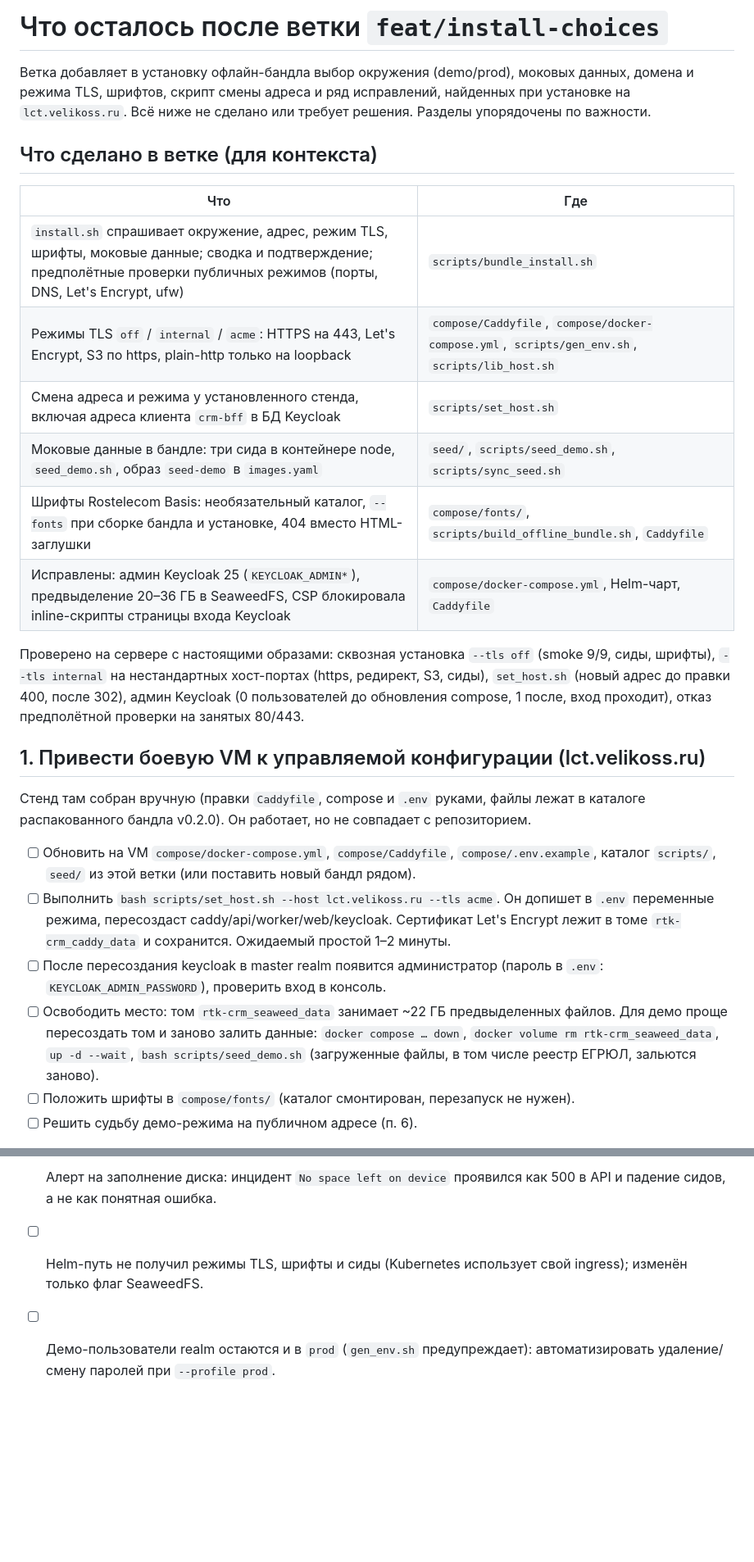
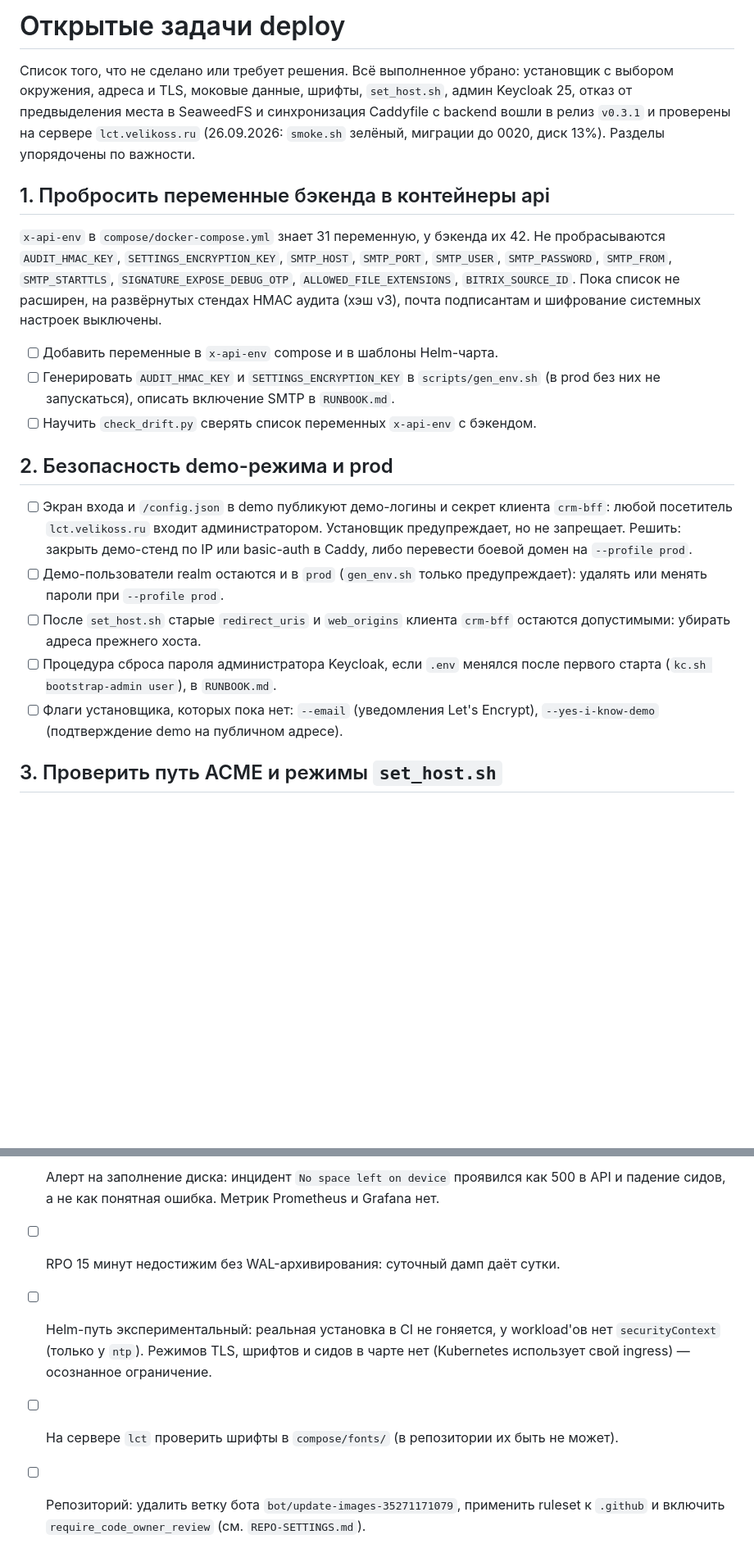
Before and after one commit to lct-testkit/deploy, a Markdown page: docs/TASKS.md, 2 parts joined by grey strips. Shown at 82% size. Drawn GitHub-style; blank space fills up the shorter version.

```diff
--- a/docs/TASKS.md
+++ b/docs/TASKS.md
@@ -1,32 +1,22 @@
-# Что осталось после ветки `feat/install-choices`
+# Открытые задачи deploy
 
-Ветка добавляет в установку офлайн-бандла выбор окружения (demo/prod), моковых данных, домена и режима TLS, шрифтов,
-скрипт смены адреса и ряд исправлений, найденных при установке на `lct.velikoss.ru`. Всё ниже не сделано или требует
-решения. Разделы упорядочены по важности.
+Список того, что не сделано или требует решения. Всё выполненное убрано: установщик с выбором окружения, адреса и TLS, моковые данные, шрифты, `set_host.sh`, админ Keycloak 25, отказ от предвыделения места в SeaweedFS и синхронизация Caddyfile с backend вошли в релиз `v0.3.1` и проверены на сервере `lct.velikoss.ru` (26.09.2026: `smoke.sh` зелёный, миграции до 0020, диск 13%). Разделы упорядочены по важности.
 
-## Что сделано в ветке (для контекста)
+## 1. Пробросить переменные бэкенда в контейнеры api
 
-| Что | Где |
-|---|---|
-| `install.sh` спрашивает окружение, адрес, режим TLS, шрифты, моковые данные; сводка и подтверждение; предполётные проверки публичных режимов (порты, DNS, Let's Encrypt, ufw) | `scripts/bundle_install.sh` |
-| Режимы TLS `off` / `internal` / `acme`: HTTPS на 443, Let's Encrypt, S3 по https, plain-http только на loopback | `compose/Caddyfile`, `compose/docker-compose.yml`, `scripts/gen_env.sh`, `scripts/lib_host.sh` |
-| Смена адреса и режима у установленного стенда, включая адреса клиента `crm-bff` в БД Keycloak | `scripts/set_host.sh` |
-| Моковые данные в бандле: три сида в контейнере node, `seed_demo.sh`, образ `seed-demo` в `images.yaml` | `seed/`, `scripts/seed_demo.sh`, `scripts/sync_seed.sh` |
-| Шрифты Rostelecom Basis: необязательный каталог, `--fonts` при сборке бандла и установке, 404 вместо HTML-заглушки | `compose/fonts/`, `scripts/build_offline_bundle.sh`, `Caddyfile` |
-| Исправлены: админ Keycloak 25 (`KEYCLOAK_ADMIN*`), предвыделение 20–36 ГБ в SeaweedFS, CSP блокировала inline-скрипты страницы входа Keycloak | `compose/docker-compose.yml`, Helm-чарт, `Caddyfile` |
+`x-api-env` в `compose/docker-compose.yml` знает 31 переменную, у бэкенда их 42. Не пробрасываются `AUDIT_HMAC_KEY`, `SETTINGS_ENCRYPTION_KEY`, `SMTP_HOST`, `SMTP_PORT`, `SMTP_USER`, `SMTP_PASSWORD`, `SMTP_FROM`, `SMTP_STARTTLS`, `SIGNATURE_EXPOSE_DEBUG_OTP`, `ALLOWED_FILE_EXTENSIONS`, `BITRIX_SOURCE_ID`. Пока список не расширен, на развёрнутых стендах HMAC аудита (хэш v3), почта подписантам и шифрование системных настроек выключены.
 
-Проверено на сервере с настоящими образами: сквозная установка `--tls off` (smoke 9/9, сиды, шрифты), `--tls internal` на нестандартных хост-портах
-(https, редирект, S3, сиды), `set_host.sh` (новый адрес до правки 400, после 302), админ Keycloak (0 пользователей до обновления compose, 1 после, вход проходит),
-отказ предполётной проверки на занятых 80/443.
+- [ ] Добавить переменные в `x-api-env` compose и в шаблоны Helm-чарта.
+- [ ] Генерировать `AUDIT_HMAC_KEY` и `SETTINGS_ENCRYPTION_KEY` в `scripts/gen_env.sh` (в prod без них не запускаться), описать включение SMTP в `RUNBOOK.md`.
+- [ ] Научить `check_drift.py` сверять список переменных `x-api-env` с бэкендом.
 
-## 1. Привести боевую VM к управляемой конфигурации (lct.velikoss.ru)
+## 2. Безопасность demo-режима и prod
 
-Стенд там собран вручную (правки `Caddyfile`, compose и `.env` руками, файлы лежат в каталоге распакованного бандла v0.2.0). Он работает, но не совпадает с репозиторием.
+- [ ] Экран входа и `/config.json` в demo публикуют демо-логины и секрет клиента `crm-bff`: любой посетитель `lct.velikoss.ru` входит администратором. Установщик предупреждает, но не запрещает. Решить: закрыть демо-стенд по IP или basic-auth в Caddy, либо перевести боевой домен на `--profile prod`.
+- [ ] Демо-пользователи realm остаются и в `prod` (`gen_env.sh` только предупреждает): удалять или менять пароли при `--profile prod`.
+- [ ] После `set_host.sh` старые `redirect_uris` и `web_origins` клиента `crm-bff` остаются допустимыми: убирать адреса прежнего хоста.
+- [ ] Процедура сброса пароля администратора Keycloak, если `.env` менялся после первого старта (`kc.sh bootstrap-admin user`), в `RUNBOOK.md`.
+- [ ] Флаги установщика, которых пока нет: `--email` (уведомления Let's Encrypt), `--yes-i-know-demo` (подтверждение demo на публичном адресе).
 
-- [ ] Обновить на VM `compose/docker-compose.yml`, `compose/Caddyfile`, `compose/.env.example`, каталог `scripts/`, `seed/` из этой ветки (или поставить новый бандл рядом).
-- [ ] Выполнить `bash scripts/set_host.sh --host lct.velikoss.ru --tls acme`. Он допишет в `.env` переменные режима, пересоздаст caddy/api/worker/web/keycloak. Сертификат Let's Encrypt лежит в томе `rtk-crm_caddy_data` и сохранится. Ожидаемый простой 1–2 минуты.
-- [ ] После пересоздания keycloak в master realm появится администратор (пароль в `.env`: `KEYCLOAK_ADMIN_PASSWORD`), проверить вход в консоль.
-- [ ] Освободить место: том `rtk-crm_seaweed_data` занимает ~22 ГБ предвыделенных файлов. Для демо проще пересоздать том и заново залить данные: `docker compose … down`, `docker volume rm rtk-crm_seaweed_data`, `up -d --wait`, `bash scripts/seed_demo.sh` (загруженные файлы, в том числе реестр ЕГРЮЛ, зальются заново).
-- [ ] Положить шрифты в `compose/fonts/` (каталог смонтирован, перезапуск не нужен).
-- [ ] Решить судьбу демо-режима на публичном адресе (п. 6).
+## 3. Проверить путь ACME и режимы `set_host.sh`
 
@@ -79,4 +48,6 @@
 
-- [ ] Алерт на заполнение диска: инцидент `No space left on device` проявился как 500 в API и падение сидов, а не как понятная ошибка.
-- [ ] Helm-путь не получил режимы TLS, шрифты и сиды (Kubernetes использует свой ingress); изменён только флаг SeaweedFS.
-- [ ] Демо-пользователи realm остаются и в `prod` (`gen_env.sh` предупреждает): автоматизировать удаление/смену паролей при `--profile prod`.
+- [ ] Алерт на заполнение диска: инцидент `No space left on device` проявился как 500 в API и падение сидов, а не как понятная ошибка. Метрик Prometheus и Grafana нет.
+- [ ] RPO 15 минут недостижим без WAL-архивирования: суточный дамп даёт сутки.
+- [ ] Helm-путь экспериментальный: реальная установка в CI не гоняется, у workload'ов нет `securityContext` (только у `ntp`). Режимов TLS, шрифтов и сидов в чарте нет (Kubernetes использует свой ingress) — осознанное ограничение.
+- [ ] На сервере `lct` проверить шрифты в `compose/fonts/` (в репозитории их быть не может).
+- [ ] Репозиторий: удалить ветку бота `bot/update-images-35271171079`, применить ruleset к `.github` и включить `require_code_owner_review` (см. `REPO-SETTINGS.md`).
```
Also changed, not shown: other parts of docs/TASKS.md (+15 -36 lines), RUNBOOK.md (+2 -2 lines), docs/REPO-SETTINGS.md (+1 -3 lines).
